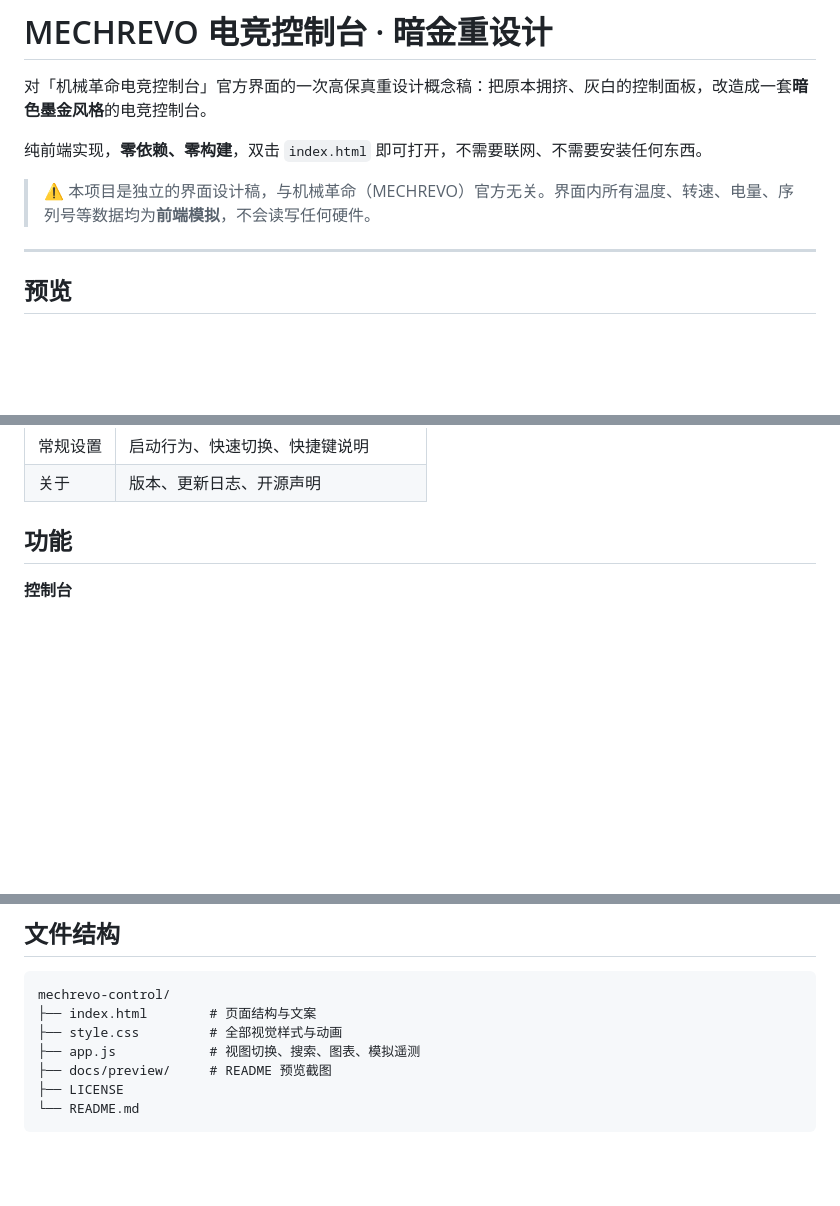
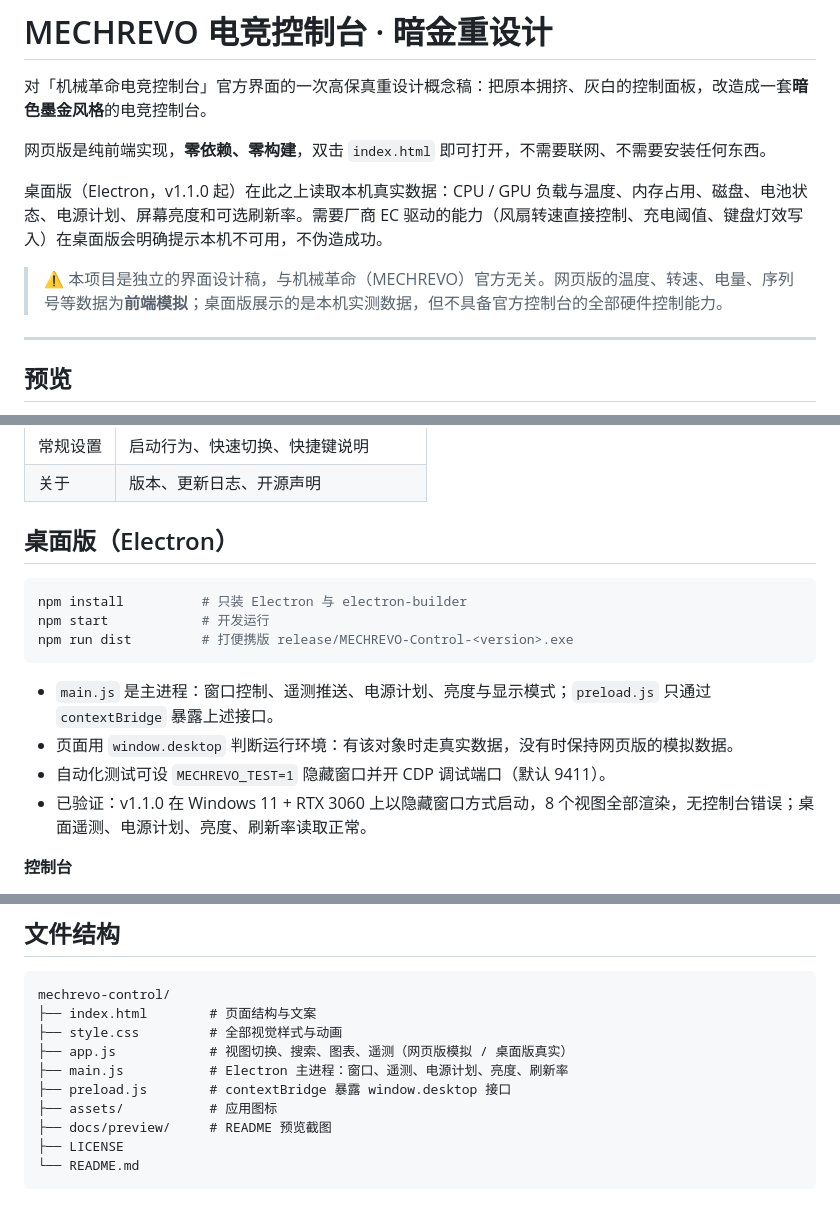
Before and after one commit to bietou123/mechrevo-control, a Markdown page: README.md, 3 parts joined by grey strips. GitHub-like rendering; blank space fills up the shorter version.

````diff
--- a/README.md
+++ b/README.md
@@ -2,9 +2,11 @@
 
 对「机械革命电竞控制台」官方界面的一次高保真重设计概念稿：把原本拥挤、灰白的控制面板，改造成一套**暗色墨金风格**的电竞控制台。
 
-纯前端实现，**零依赖、零构建**，双击 `index.html` 即可打开，不需要联网、不需要安装任何东西。
+网页版是纯前端实现，**零依赖、零构建**，双击 `index.html` 即可打开，不需要联网、不需要安装任何东西。
 
-> ⚠️ 本项目是独立的界面设计稿，与机械革命（MECHREVO）官方无关。界面内所有温度、转速、电量、序列号等数据均为**前端模拟**，不会读写任何硬件。
+桌面版（Electron，v1.1.0 起）在此之上读取本机真实数据：CPU / GPU 负载与温度、内存占用、磁盘、电池状态、电源计划、屏幕亮度和可选刷新率。需要厂商 EC 驱动的能力（风扇转速直接控制、充电阈值、键盘灯效写入）在桌面版会明确提示本机不可用，不伪造成功。
+
+> ⚠️ 本项目是独立的界面设计稿，与机械革命（MECHREVO）官方无关。网页版的温度、转速、电量、序列号等数据为**前端模拟**；桌面版展示的是本机实测数据，但不具备官方控制台的全部硬件控制能力。
 
 ---
 
@@ -31,7 +33,19 @@
 | 常规设置 | 启动行为、快速切换、快捷键说明 |
 | 关于 | 版本、更新日志、开源声明 |
 
-## 功能
+## 桌面版（Electron）
+
+```bash
+npm install          # 只装 Electron 与 electron-builder
+npm start            # 开发运行
+npm run dist         # 打便携版 release/MECHREVO-Control-<version>.exe
+```
+
+- `main.js` 是主进程：窗口控制、遥测推送、电源计划、亮度与显示模式；`preload.js` 只通过 `contextBridge` 暴露上述接口。
+- 页面用 `window.desktop` 判断运行环境：有该对象时走真实数据，没有时保持网页版的模拟数据。
+- 自动化测试可设 `MECHREVO_TEST=1` 隐藏窗口并开 CDP 调试端口（默认 9411）。
+- 已验证：v1.1.0 在 Windows 11 + RTX 3060 上以隐藏窗口方式启动，8 个视图全部渲染，无控制台错误；桌面遥测、电源计划、亮度、刷新率读取正常。
+
 
 **控制台**
 - CPU / GPU / 风扇 / 内存 四张指标卡，带 60 秒滚动迷你曲线
@@ -106,7 +120,10 @@ python -m http.server 8080
 mechrevo-control/
 ├── index.html        # 页面结构与文案
 ├── style.css         # 全部视觉样式与动画
-├── app.js            # 视图切换、搜索、图表、模拟遥测
+├── app.js            # 视图切换、搜索、图表、遥测（网页版模拟 / 桌面版真实）
+├── main.js           # Electron 主进程：窗口、遥测、电源计划、亮度、刷新率
+├── preload.js        # contextBridge 暴露 window.desktop 接口
+├── assets/           # 应用图标
 ├── docs/preview/     # README 预览截图
 ├── LICENSE
 └── README.md
````
Also changed, not shown: assets/icon.png (added), 10 other files.
